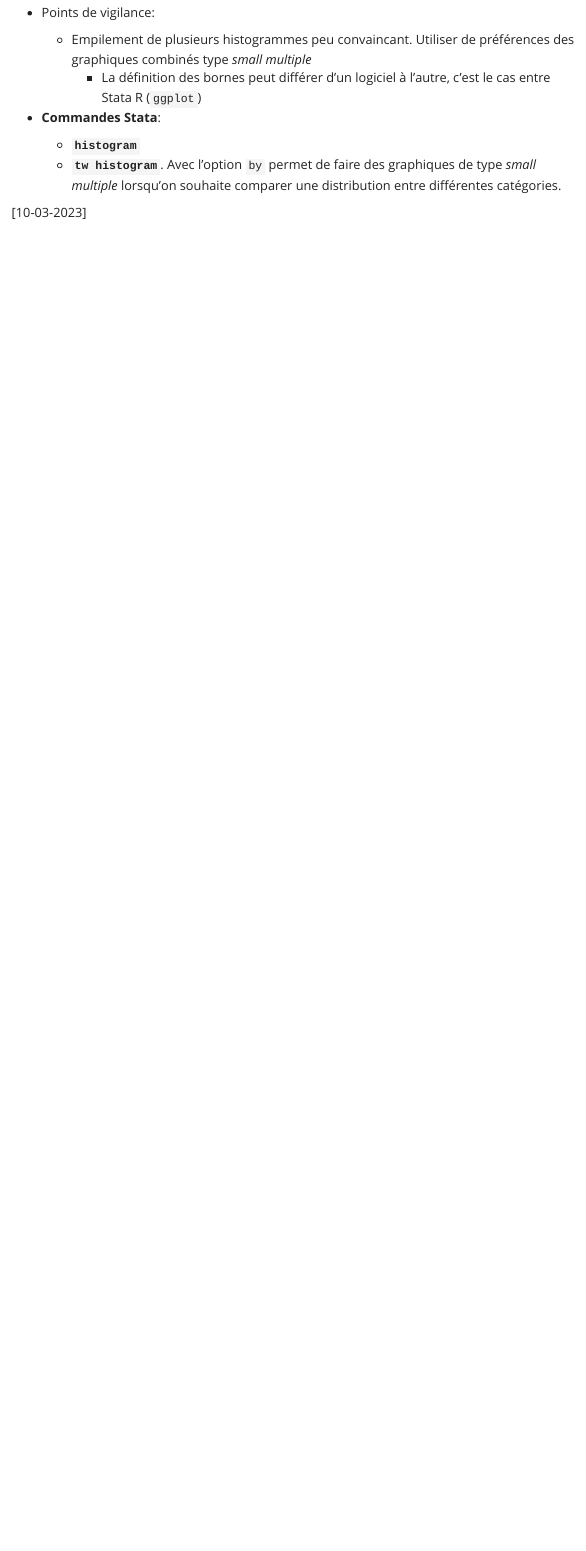
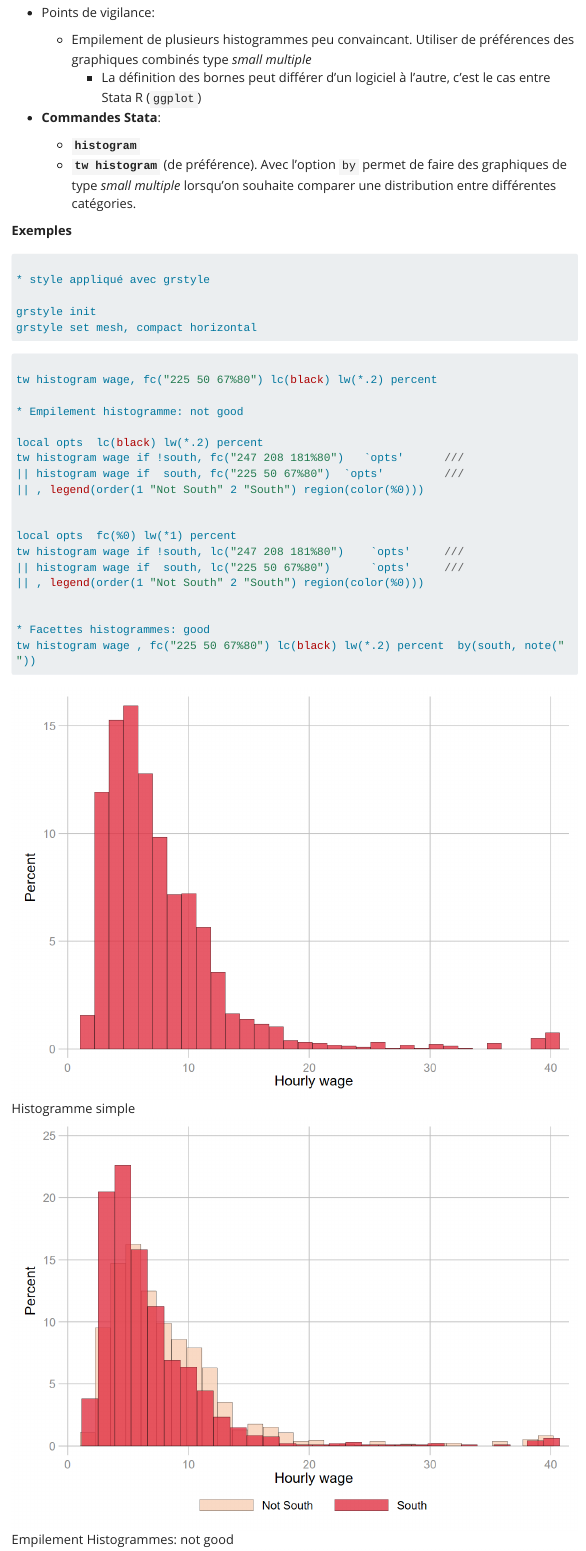
Before and after one commit to mthevenin/stata_graphiques, a Quarto document (formation/formation42.qmd): the page in a window 1100 px wide, from 440 px down. Rendered offline with R 4.5, knitr and Pandoc in place of Quarto, with nearby package versions; menus at the side of the page are left out; long lines of code are wrapped.

Commit message:
maj 23-03-23

````diff
--- a/formation/formation42.qmd
+++ b/formation/formation42.qmd
@@ -25,8 +33,50 @@ Principaux outils de visualisations:
 
 * **Commandes Stata**:
   * **`histogram`**
-  * **`tw histogram`**. Avec l'option `by` permet de faire des graphiques de type *small multiple*  lorsqu'on souhaite comparer une distribution entre différentes catégories.
+  * **`tw histogram`** (de préférence). Avec l'option `by` permet de faire des graphiques de type *small multiple*  lorsqu'on souhaite comparer une distribution entre différentes catégories.
+
+
+**Exemples**
+
+```{stata, eval=FALSE}
+
+* style appliqué avec grstyle
+
+grstyle init
+grstyle set mesh, compact horizontal
+```
+
+
+```{stata, eval=FALSE}
+
+tw histogram wage, fc("225 50 67%80") lc(black) lw(*.2) percent
+
+* Empilement histogramme: not good
+
+local opts  lc(black) lw(*.2) percent
+tw histogram wage if !south, fc("247 208 181%80")   `opts'      ///
+|| histogram wage if  south, fc("225 50 67%80")  `opts'         ///
+|| , legend(order(1 "Not South" 2 "South") region(color(%0)))
+
+
+local opts  fc(%0) lw(*1) percent
+tw histogram wage if !south, lc("247 208 181%80")    `opts'     ///
+|| histogram wage if  south, lc("225 50 67%80")      `opts'     ///
+|| , legend(order(1 "Not South" 2 "South") region(color(%0)))
+
+
+* Facettes histogrammes: good
+tw histogram wage , fc("225 50 67%80") lc(black) lw(*.2) percent  by(south, note(" "))
+```
 
 
 
-[10-03-2023]
+::: {layout-ncol=2 layout-valign="bottom"}
+
+![Histogramme simple](imgp4/g6.png)
+
+![Empilement Histogrammes: not good ](imgp4/g7.png)
+
+![Empilement Histogrammes: not good ](imgp4/g8.png)
+
+![Facettes Histogrammes: good ](imgp4/g9.png)
````
Also changed, not shown: docs/search.json, formation/imgp4/g6.png (added), formation/imgp4/g7.png (added), formation/imgp4/g8.png (added), formation/imgp4/g9.png (added), formation/formation42.qmd (28 more changed lines), 6 other files.
